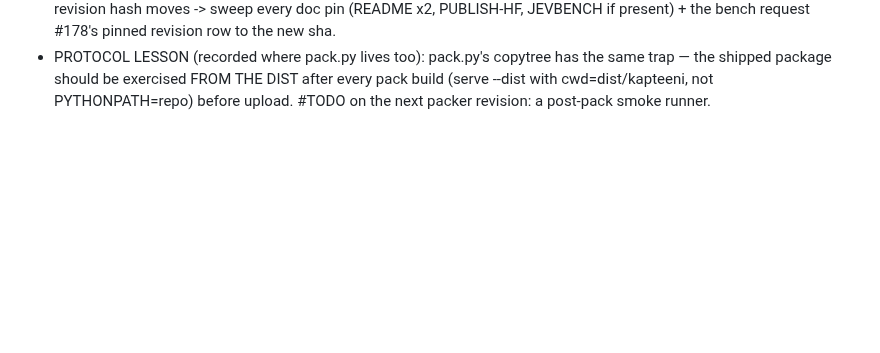
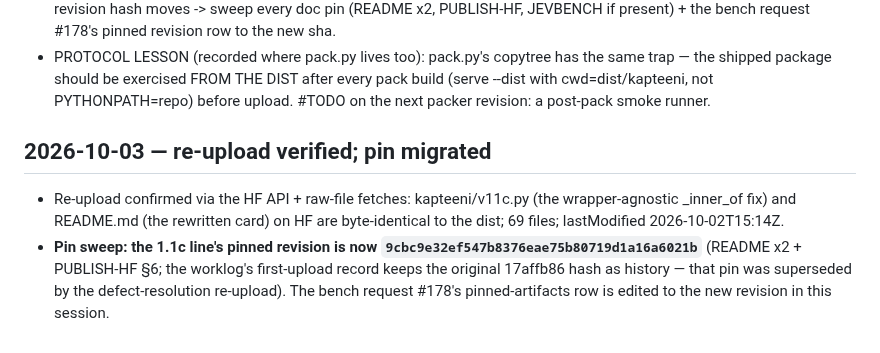
Before and after one commit to TriusAI/Kapteeni, a Markdown page: WORKLOG.md, the part around the change. Rendered like a GitHub page; blank space fills up the shorter version.

Commit message:
pin sweep: the 1.1c line cites the corrected snapshot 9cbc9e32 (README x2 + PUBLISH-HF; first-upload hash kept in the worklog as history); bench request #178 edited to the new revision with the supersession note

```diff
--- a/WORKLOG.md
+++ b/WORKLOG.md
@@ -903,3 +903,16 @@ Also: evaluate() must tolerate absent `criteria` on noul questions
   FROM THE DIST after every pack build (serve --dist with
   cwd=dist/kapteeni, not PYTHONPATH=repo) before upload. #TODO on the
   next packer revision: a post-pack smoke runner.
+
+## 2026-10-03 — re-upload verified; pin migrated
+
+- Re-upload confirmed via the HF API + raw-file fetches: kapteeni/v11c.py
+  (the wrapper-agnostic _inner_of fix) and README.md (the rewritten
+  card) on HF are byte-identical to the dist; 69 files; lastModified
+  2026-10-02T15:14Z.
+- **Pin sweep: the 1.1c line's pinned revision is now
+  `9cbc9e32ef547b8376eae75b80719d1a16a6021b`** (README x2 + PUBLISH-HF
+  §6; the worklog's first-upload record keeps the original 17affb86
+  hash as history — that pin was superseded by the defect-resolution
+  re-upload). The bench request #178's pinned-artifacts row is edited
+  to the new revision in this session.
```
Also changed, not shown: README.md (+2 -2 lines), docs/PUBLISH-HF.md (+1 -1 lines).
